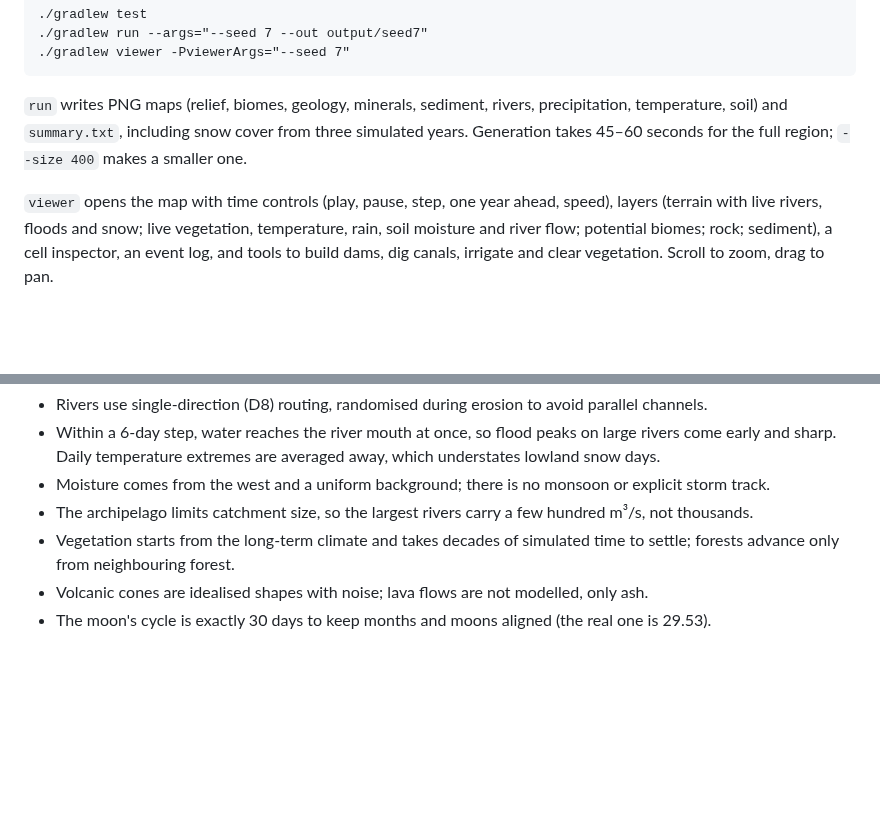
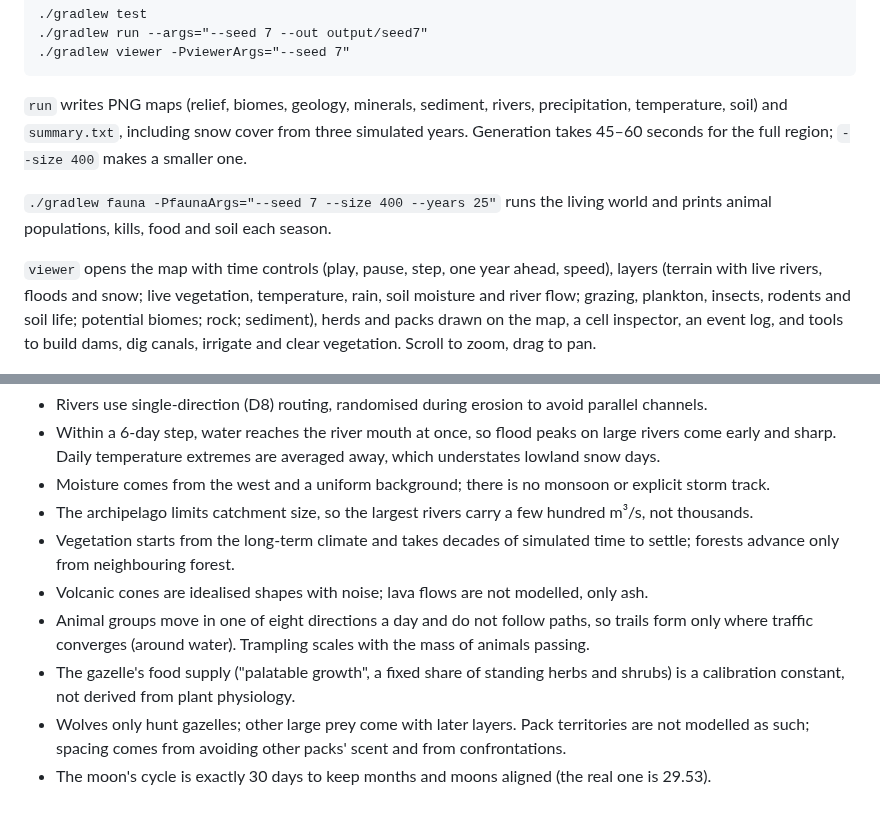
Before and after one commit to evident-doom/Inflation, a Markdown page: README.md, 2 parts joined by grey strips. Rendered like a GitHub page; blank space fills up the shorter version.

```diff
--- a/README.md
+++ b/README.md
@@ -57,9 +82,13 @@ Requires Gradle 9 (the wrapper is included); a JDK 21 toolchain is downloaded if
 temperature, soil) and `summary.txt`, including snow cover from three simulated years.
 Generation takes 45–60 seconds for the full region; `--size 400` makes a smaller one.
 
+`./gradlew fauna -PfaunaArgs="--seed 7 --size 400 --years 25"` runs the living world and prints
+animal populations, kills, food and soil each season.
+
 `viewer` opens the map with time controls (play, pause, step, one year ahead, speed), layers
 (terrain with live rivers, floods and snow; live vegetation, temperature, rain, soil moisture and
-river flow; potential biomes; rock; sediment), a cell inspector, an event log, and tools to build
+river flow; grazing, plankton, insects, rodents and soil life; potential biomes; rock; sediment),
+herds and packs drawn on the map, a cell inspector, an event log, and tools to build
 dams, dig canals, irrigate and clear vegetation. Scroll to zoom, drag to pan.
 
 ![viewer](docs/img/viewer.png)
@@ -74,4 +103,10 @@ dams, dig canals, irrigate and clear vegetation. Scroll to zoom, drag to pan.
 - Vegetation starts from the long-term climate and takes decades of simulated time to settle;
   forests advance only from neighbouring forest.
 - Volcanic cones are idealised shapes with noise; lava flows are not modelled, only ash.
+- Animal groups move in one of eight directions a day and do not follow paths, so trails form
+  only where traffic converges (around water). Trampling scales with the mass of animals passing.
+- The gazelle's food supply ("palatable growth", a fixed share of standing herbs and shrubs) is a
+  calibration constant, not derived from plant physiology.
+- Wolves only hunt gazelles; other large prey come with later layers. Pack territories are not
+  modelled as such; spacing comes from avoiding other packs' scent and from confrontations.
 - The moon's cycle is exactly 30 days to keep months and moons aligned (the real one is 29.53).
```
Also changed, not shown: other parts of README.md (+25 -0 lines), docs/img/fauna.png (added), 11 other files.
